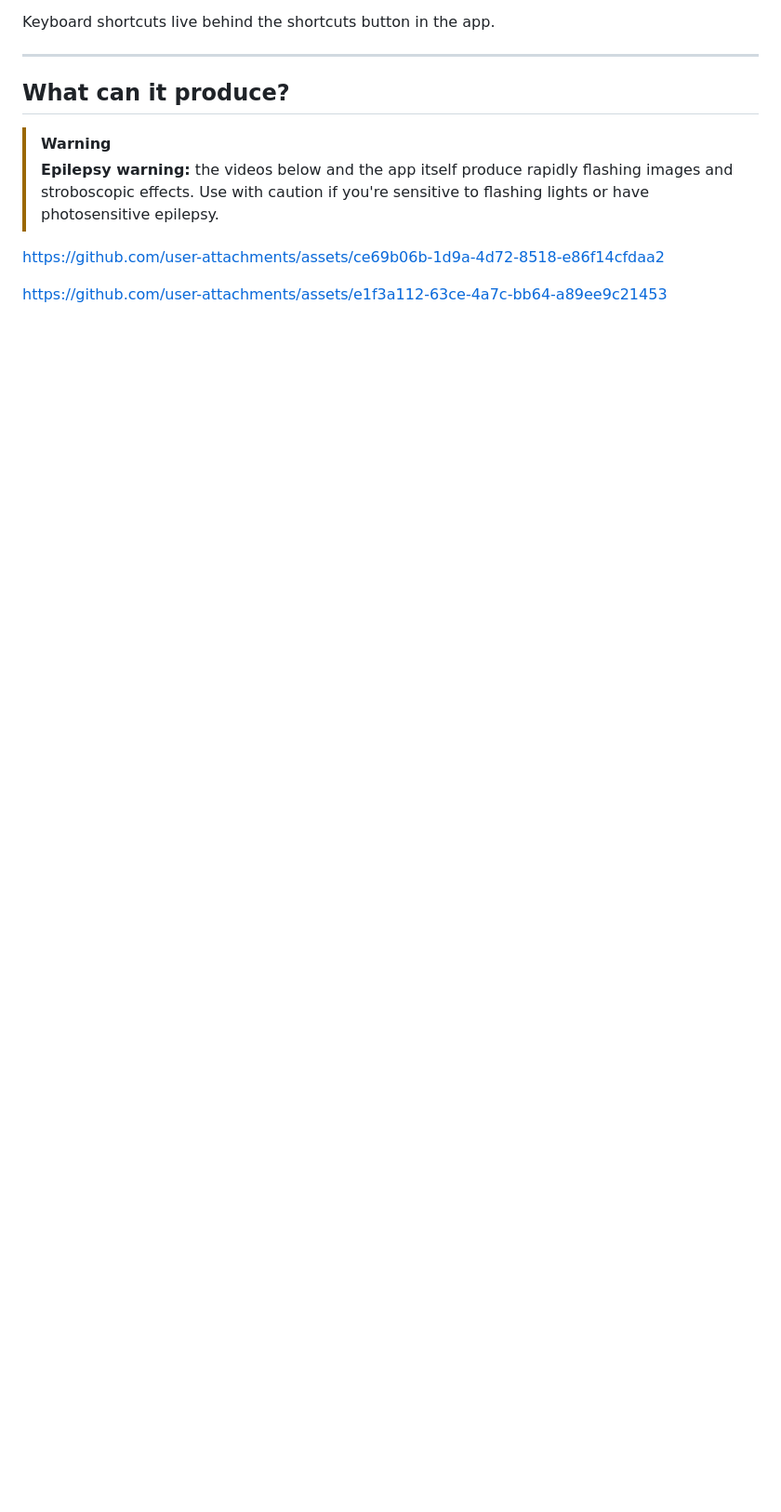
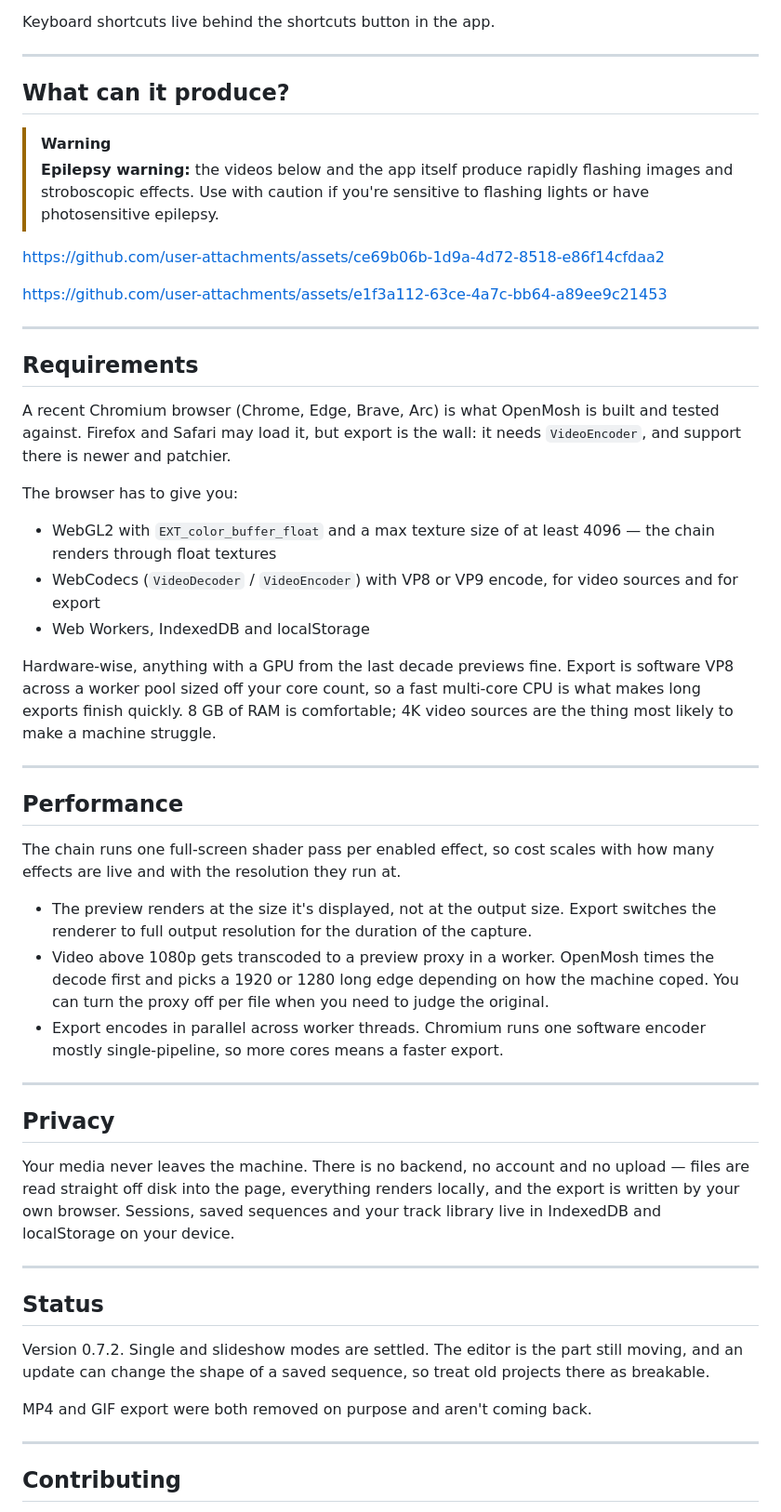
Before and after one commit to zivavu/OpenMosh, a Markdown page: README.md, the part around one of its changes. Shown at 93% size. GitHub-like rendering; blank space fills up the shorter version.

```diff
--- a/README.md
+++ b/README.md
@@ -49,3 +55,45 @@ https://github.com/user-attachments/assets/ce69b06b-1d9a-4d72-8518-e86f14cfdaa2
 
 https://github.com/user-attachments/assets/e1f3a112-63ce-4a7c-bb64-a89ee9c21453
 
+---
+
+## Requirements
+
+A recent Chromium browser (Chrome, Edge, Brave, Arc) is what OpenMosh is built and tested against. Firefox and Safari may load it, but export is the wall: it needs `VideoEncoder`, and support there is newer and patchier.
+
+The browser has to give you:
+
+- WebGL2 with `EXT_color_buffer_float` and a max texture size of at least 4096 — the chain renders through float textures
+- WebCodecs (`VideoDecoder` / `VideoEncoder`) with VP8 or VP9 encode, for video sources and for export
+- Web Workers, IndexedDB and localStorage
+
+Hardware-wise, anything with a GPU from the last decade previews fine. Export is software VP8 across a worker pool sized off your core count, so a fast multi-core CPU is what makes long exports finish quickly. 8 GB of RAM is comfortable; 4K video sources are the thing most likely to make a machine struggle.
+
+---
+
+## Performance
+
+The chain runs one full-screen shader pass per enabled effect, so cost scales with how many effects are live and with the resolution they run at.
+
+- The preview renders at the size it's displayed, not at the output size. Export switches the renderer to full output resolution for the duration of the capture.
+- Video above 1080p gets transcoded to a preview proxy in a worker. OpenMosh times the decode first and picks a 1920 or 1280 long edge depending on how the machine coped. You can turn the proxy off per file when you need to judge the original.
+- Export encodes in parallel across worker threads. Chromium runs one software encoder mostly single-pipeline, so more cores means a faster export.
+
+---
+
+## Privacy
+
+Your media never leaves the machine. There is no backend, no account and no upload — files are read straight off disk into the page, everything renders locally, and the export is written by your own browser. Sessions, saved sequences and your track library live in IndexedDB and localStorage on your device.
+
+---
+
+## Status
+
+Version 0.7.2. Single and slideshow modes are settled. The editor is the part still moving, and an update can change the shape of a saved sequence, so treat old projects there as breakable.
+
+MP4 and GIF export were both removed on purpose and aren't coming back.
+
+---
+
+## Contributing
+
```
Also changed, not shown: other parts of README.md (+26 -5 lines), assets/screenshots/editor.png (added), assets/screenshots/single.png (added), assets/screenshots/upload.jpg (added).
